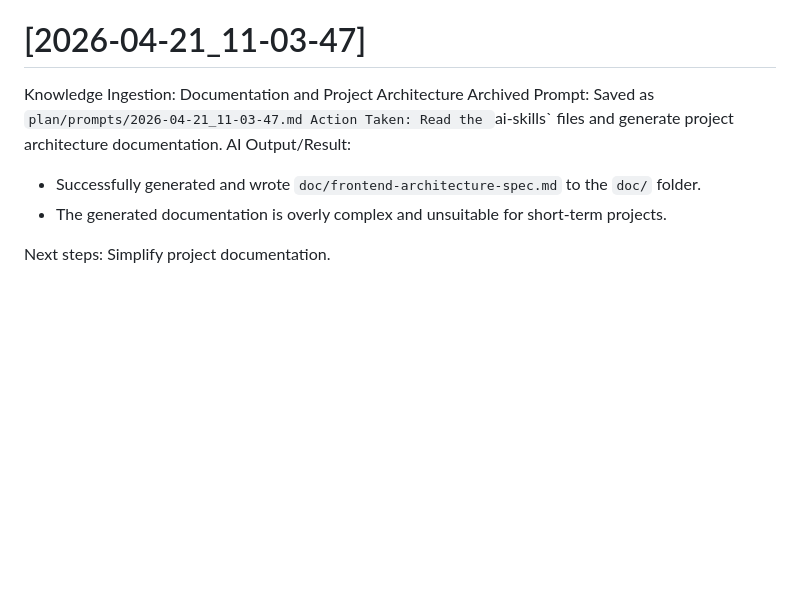
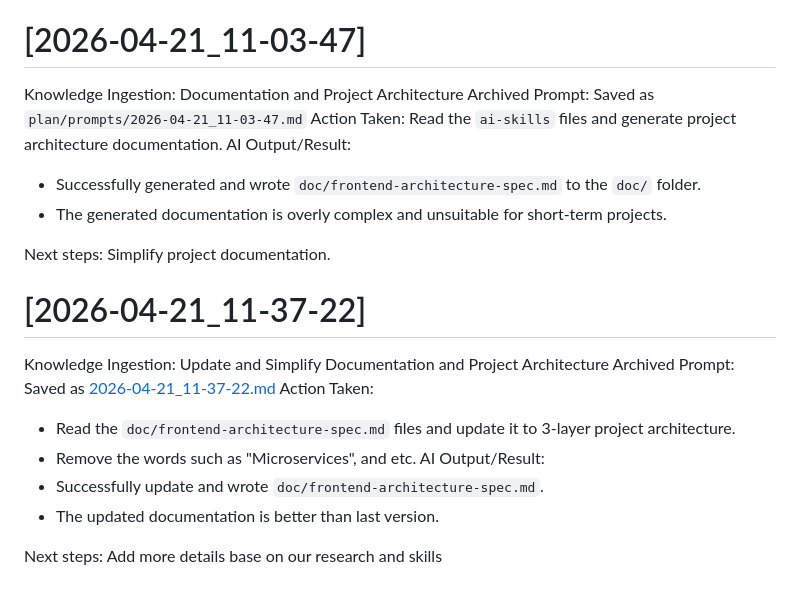
Before and after one commit to cse110-sp26-group20/tech-warmup-ii, a Markdown page: plan/ai-use-log.md, the part around the change. Drawn GitHub-style; blank space fills up the shorter version.

Commit message:
update log: "This run looks better than last version"

```diff
--- a/plan/ai-use-log.md
+++ b/plan/ai-use-log.md
@@ -38,10 +38,22 @@
 
 # [2026-04-21_11-03-47]
 Knowledge Ingestion: Documentation and Project Architecture
-Archived Prompt: Saved as `plan/prompts/2026-04-21_11-03-47.md
+Archived Prompt: Saved as `plan/prompts/2026-04-21_11-03-47.md`
 Action Taken: Read the `ai-skills` files and generate project architecture documentation.
 AI Output/Result:
 - Successfully generated and wrote `doc/frontend-architecture-spec.md` to the `doc/` folder.
 - The generated documentation is overly complex and unsuitable for short-term projects.
 
 Next steps: Simplify project documentation.
+
+# [2026-04-21_11-37-22]
+Knowledge Ingestion: Update and Simplify Documentation and Project Architecture
+Archived Prompt: Saved as [2026-04-21_11-37-22.md](plan/prompts/2026-04-21_11-37-22.md)
+Action Taken:
+- Read the `doc/frontend-architecture-spec.md` files and update it to 3-layer project architecture.
+- Remove the words such as "Microservices", and etc.
+AI Output/Result:
+- Successfully update and wrote `doc/frontend-architecture-spec.md`.
+- The updated documentation is better than last version.
+
+Next steps: Add more details base on our research and skills
```
